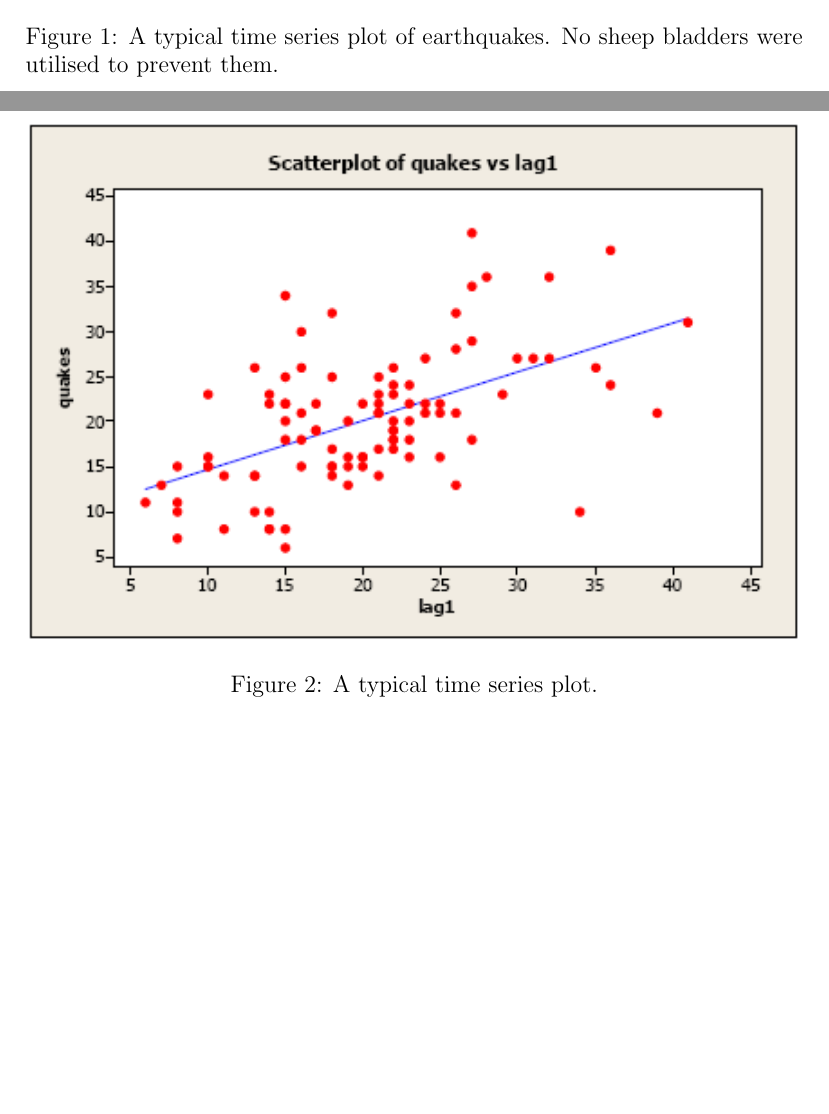
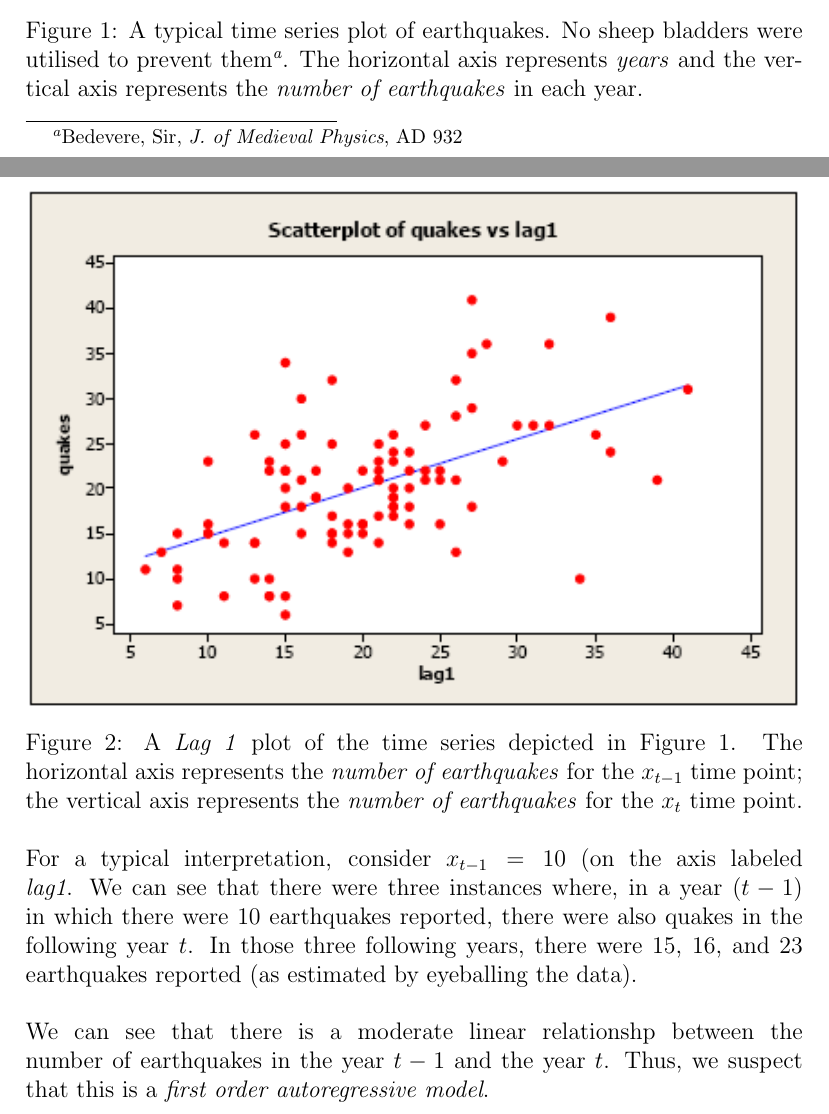
Before and after one commit to rainwaterone/stat626, a LaTeX document (Stat-Py-R-summary.tex): two parts of pages 14 and 15 of 18, joined at a grey line, cut so that both start at the same text, the shorter picture padded with empty space. The pictures show the PDF file Stat-Py-R-summary.pdf that the author committed with the source.

Commit message:
latest und greatest

```diff
--- a/Stat-Py-R-summary.tex
+++ b/Stat-Py-R-summary.tex
@@ -325,11 +327,20 @@ Since $a_t$ is simply a \textit{white noise} value with a mean of zero, a consta
 
 \subsubsection{The AR(1) Model}
 A very simple ARIMA model is one in which a linear model is used to predict the value at a specific time using the value at the observation immediately preceding it. This is called an \textbf{AR(1)} model, which denotes an \textit{autoregressive model of order} \textbf{1}. The \textit{order} of the model refers to the \textit{lag}, which is number of time offsets between the predicted and the predictor data points. Since, in this particular example, the value of each point is modeled from the value of the point immediately preceding it, it is said to have a lag of 1.
+
+
 \begin{figure}
+\begin{minipage}{\textwidth}
 	\includegraphics[width=\textwidth, keepaspectratio]{TimeSeriesArima1.png}
-	\caption{A typical time series plot of earthquakes. No sheep bladders were utilised to prevent them.}
+	\caption[dafuq]{A typical time series plot of earthquakes. No sheep bladders were utilised to prevent them\footnote{Bedevere, Sir, \textit{J. of Medieval Physics}, AD 932}. The horizontal axis represents \textit{years} and the vertical axis represents the \textit{number of earthquakes} in each year.}
 	\label{fig:arima1}
+\end{minipage}
 \end{figure}
+
+
+
+
+
 A typical time series plot is presented as Figure~\ref{fig:arima1}. From a brief examination, several characteristics of this time series are evident:
 \begin{itemize}
 \item There are no obvious outliers in the plot.
@@ -340,7 +351,14 @@ A typical time series plot is presented as Figure~\ref{fig:arima1}. From a brief
 
 \begin{figure}
 	\includegraphics[width=\textwidth, keepaspectratio]{TimeSeriesArima1-lagplot.png}
-	\caption{A typical time series plot.}
+	\caption[caption]{A \textit{Lag 1} plot of the time series depicted in Figure~\ref{fig:arima1}. The horizontal axis represents the \textit{number of earthquakes} for the $x_{t-1}$ time point; the vertical axis represents the \textit{number of earthquakes} for the $x_t$ time point.
+\newline
+\newline
+\indent
+For a typical interpretation, consider $x_{t-1}=10$ (on the axis labeled \textit{lag1}. We can see that there were three instances where, in a year $(t-1)$ in which there were 10 earthquakes reported, there were also quakes in the following year $t$. In those three following years, there were 15, 16, and 23 earthquakes reported (as estimated by eyeballing the data).
+\newline
+\newline
+We can see that there is a moderate linear relationshp between the number of earthquakes in the year $t-1$ and the year $t$. Thus, we suspect that this is a \textit{first order autoregressive model}. }
 	\label{fig:arima1lag}
 \end{figure}
 
```
Also changed, not shown: Stat-Py-R-summary.pdf, Stat-Py-R-summary.tex (14 more changed lines).
